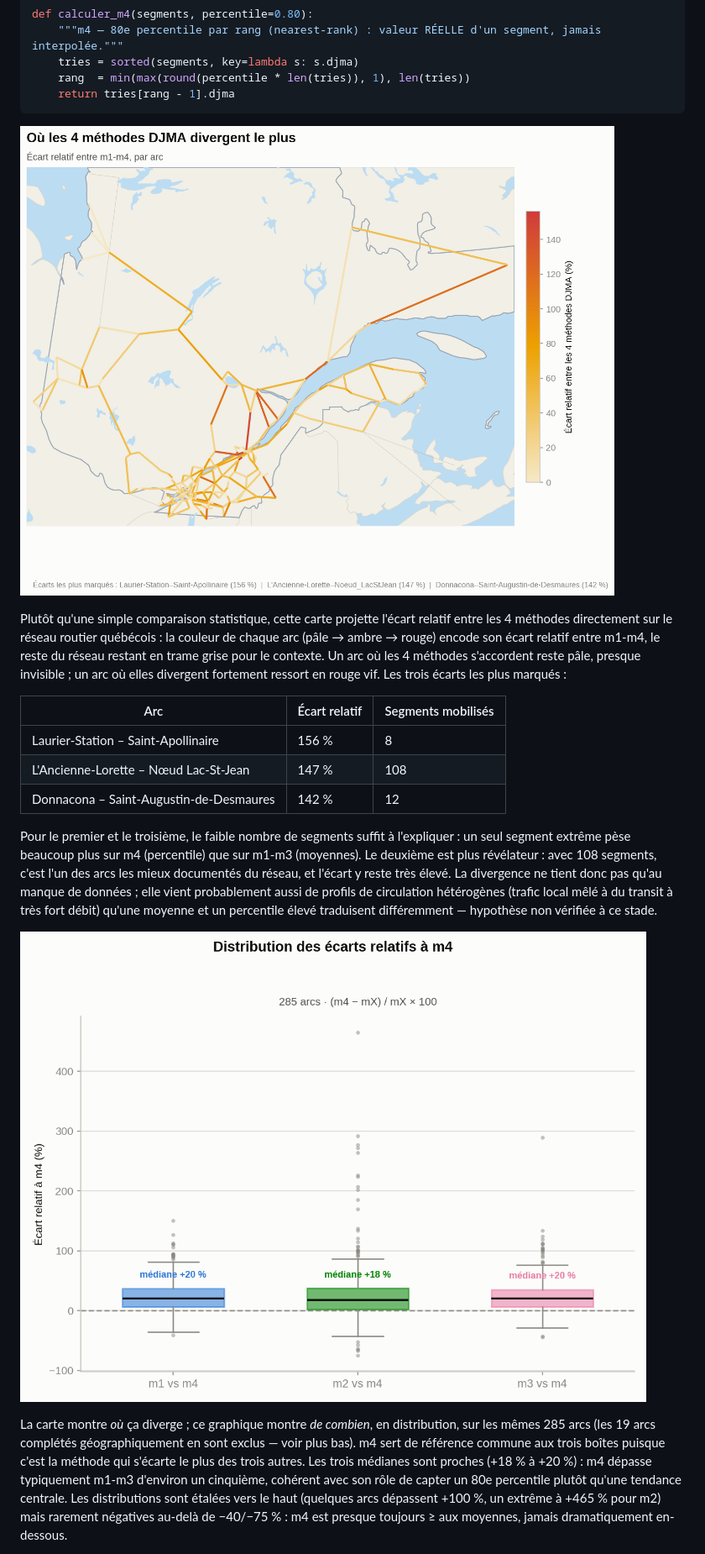
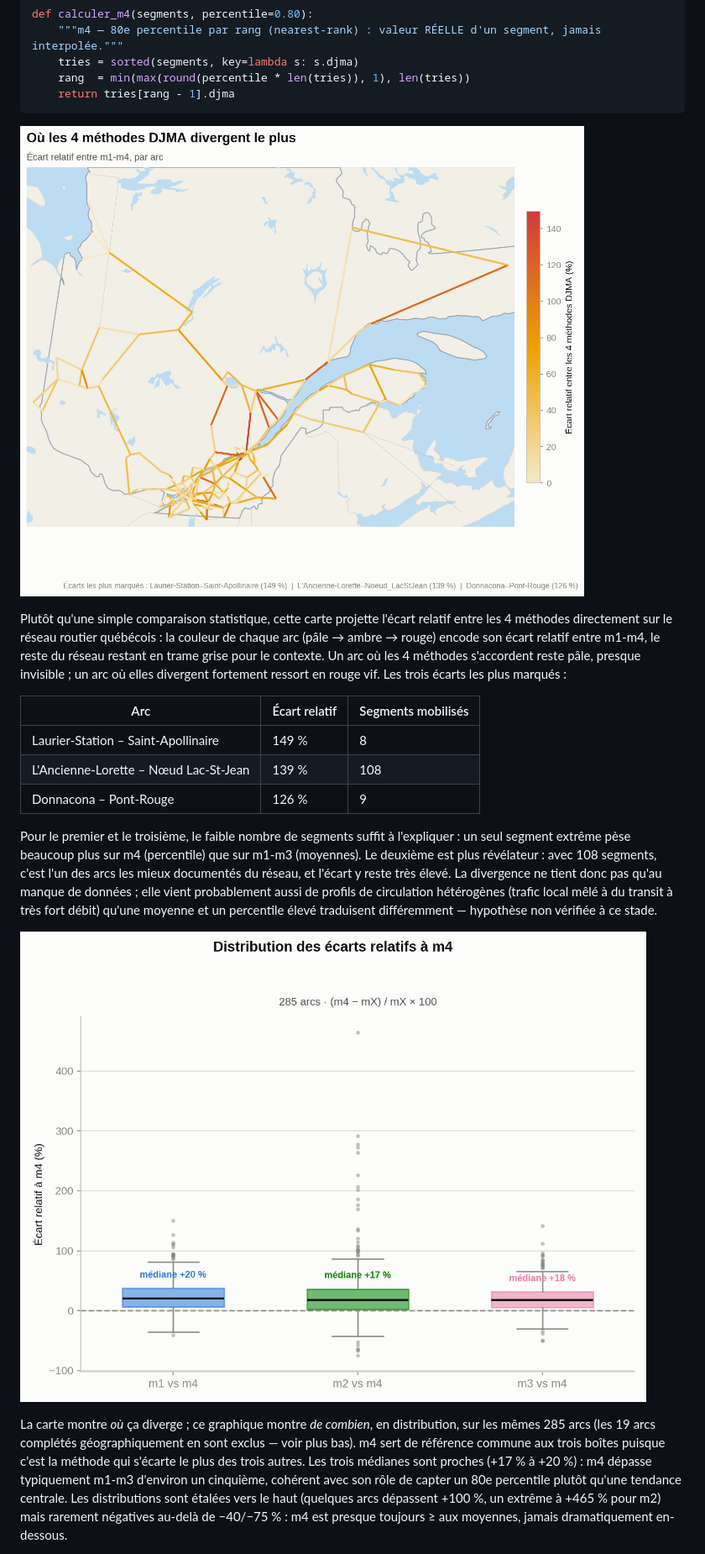
Before and after one commit to akrambouznad789-cyber/projet-resilience-cirano, a Markdown page: docs/methodes.md, the part around one of its changes. Shown at 84% size. GitHub-like rendering; pictures changed too: figures/boites_ecarts_methodes.png, figures/carte_divergence_methodes.png.

```diff
--- a/docs/methodes.md
+++ b/docs/methodes.md
@@ -46,13 +48,13 @@ Plutôt qu'une simple comparaison statistique, cette carte projette l'écart rel
 
 | Arc | Écart relatif | Segments mobilisés |
 |---|---|---|
-| Laurier-Station – Saint-Apollinaire | 156 % | 8 |
-| L'Ancienne-Lorette – Nœud Lac-St-Jean | 147 % | 108 |
-| Donnacona – Saint-Augustin-de-Desmaures | 142 % | 12 |
+| Laurier-Station – Saint-Apollinaire | 149 % | 8 |
+| L'Ancienne-Lorette – Nœud Lac-St-Jean | 139 % | 108 |
+| Donnacona – Pont-Rouge | 126 % | 9 |
 
 Pour le premier et le troisième, le faible nombre de segments suffit à l'expliquer : un seul segment extrême pèse beaucoup plus sur m4 (percentile) que sur m1-m3 (moyennes). Le deuxième est plus révélateur : avec 108 segments, c'est l'un des arcs les mieux documentés du réseau, et l'écart y reste très élevé. La divergence ne tient donc pas qu'au manque de données ; elle vient probablement aussi de profils de circulation hétérogènes (trafic local mêlé à du transit à très fort débit) qu'une moyenne et un percentile élevé traduisent différemment — hypothèse non vérifiée à ce stade.
 
 ![Boîtes à moustaches — écarts relatifs à m4](../figures/boites_ecarts_methodes.png)
 
-La carte montre *où* ça diverge ; ce graphique montre *de combien*, en distribution, sur les mêmes 285 arcs (les 19 arcs complétés géographiquement en sont exclus — voir plus bas). m4 sert de référence commune aux trois boîtes puisque c'est la méthode qui s'écarte le plus des trois autres. Les trois médianes sont proches (+18 % à +20 %) : m4 dépasse typiquement m1-m3 d'environ un cinquième, cohérent avec son rôle de capter un 80e percentile plutôt qu'une tendance centrale. Les distributions sont étalées vers le haut (quelques arcs dépassent +100 %, un extrême à +465 % pour m2) mais rarement négatives au-delà de −40/−75 % : m4 est presque toujours ≥ aux moyennes, jamais dramatiquement en-dessous.
+La carte montre *où* ça diverge ; ce graphique montre *de combien*, en distribution, sur les mêmes 285 arcs (les 19 arcs complétés géographiquement en sont exclus — voir plus bas). m4 sert de référence commune aux trois boîtes puisque c'est la méthode qui s'écarte le plus des trois autres. Les trois médianes sont proches (+17 % à +20 %) : m4 dépasse typiquement m1-m3 d'environ un cinquième, cohérent avec son rôle de capter un 80e percentile plutôt qu'une tendance centrale. Les distributions sont étalées vers le haut (quelques arcs dépassent +100 %, un extrême à +465 % pour m2) mais rarement négatives au-delà de −40/−75 % : m4 est presque toujours ≥ aux moyennes, jamais dramatiquement en-dessous.
 
```
Also changed, not shown: other parts of docs/methodes.md (+11 -6 lines), docs/progress.md (+13 -0 lines), 6 other files.
